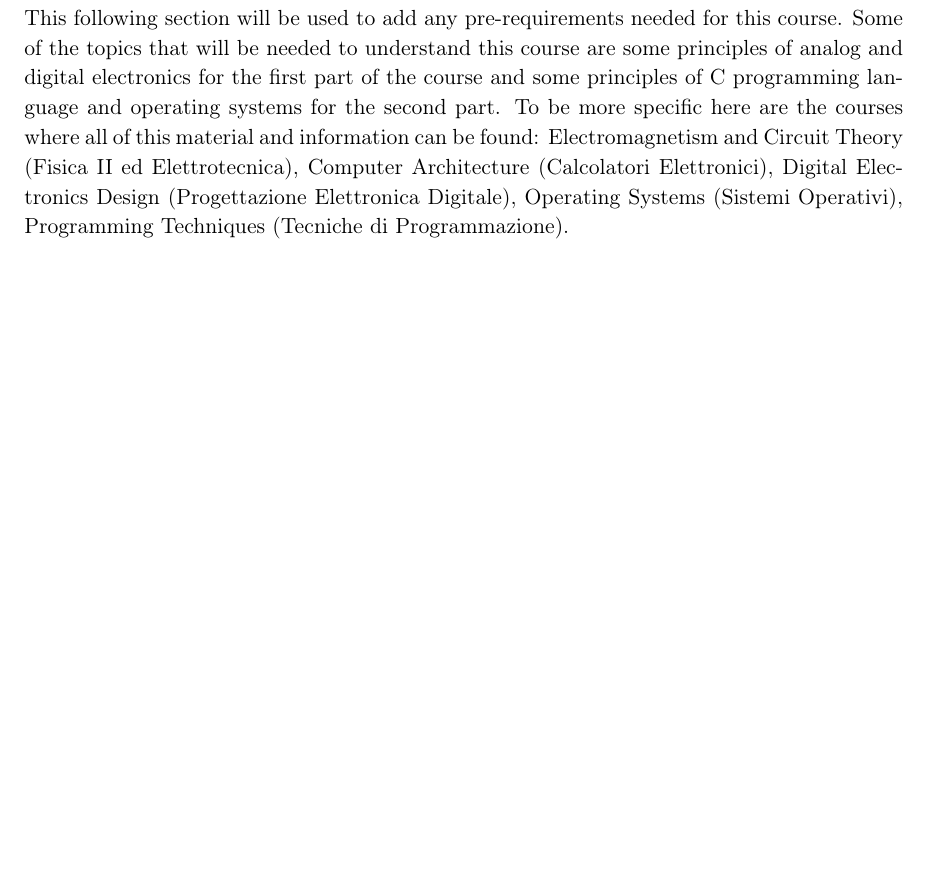
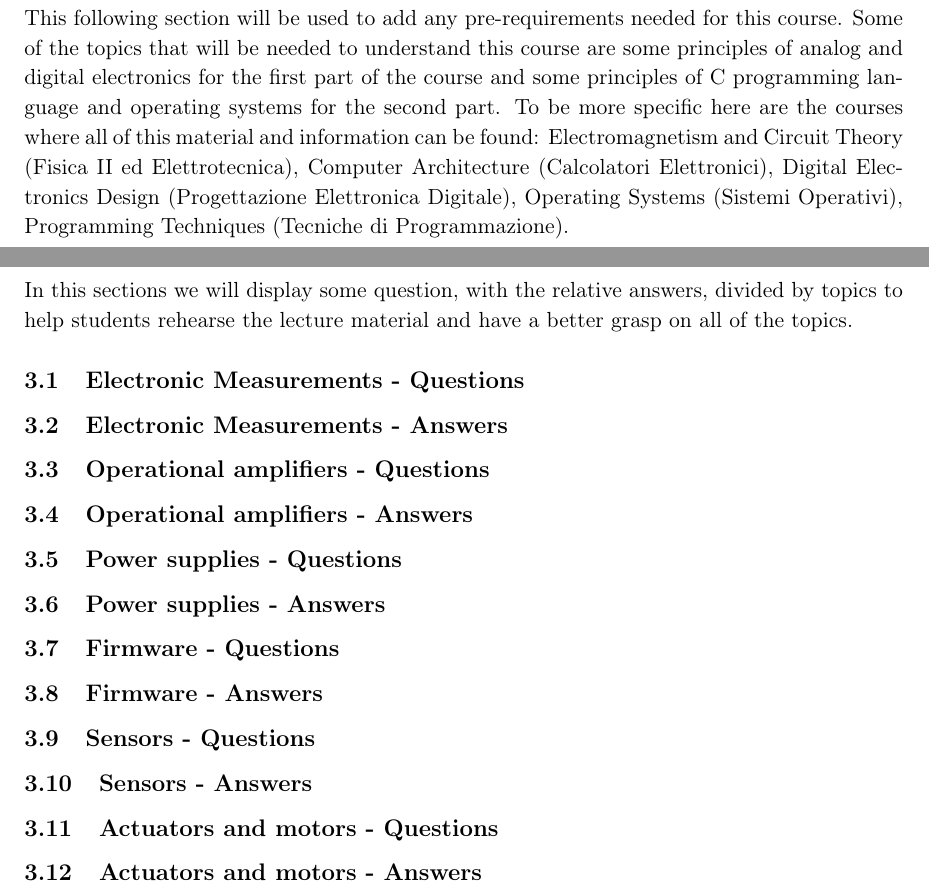
Before and after one commit to francescoabrami/ESE-01VRQLM, a LaTeX document (main.tex, which reads sections/001-Questions.tex): part of page 5 of 13 before the commit and two parts of pages 5 and 6 of 13 after it, the two joined at a grey line, cut so that both start at the same text, the shorter picture padded with empty space. Compiled offline with pdfLaTeX.

Commit message:
feat(questions): add new template

```diff
--- a/sections/001-Questions.tex
+++ b/sections/001-Questions.tex
@@ -2,16 +2,30 @@
 
 \graphicspath{{\subfix{../images/}}}
 
-
 \begin{document}
 \newpage
 
-
 \section{Questions}
 
+In this sections we will display some question, with the relative answers, divided by topics to help students rehearse the lecture material and have a better grasp on all of the topics.
 
+\subsection{Electronic Measurements - Questions}
+\subsection{Electronic Measurements - Answers}
 
+\subsection{Operational amplifiers - Questions}
+\subsection{Operational amplifiers - Answers}
 
+\subsection{Power supplies - Questions}
+\subsection{Power supplies - Answers}
+
+\subsection{Firmware - Questions}
+\subsection{Firmware - Answers}
+
+\subsection{Sensors - Questions}
+\subsection{Sensors - Answers}
+
+\subsection{Actuators and motors - Questions}
+\subsection{Actuators and motors - Answers}
 
 
 
```
